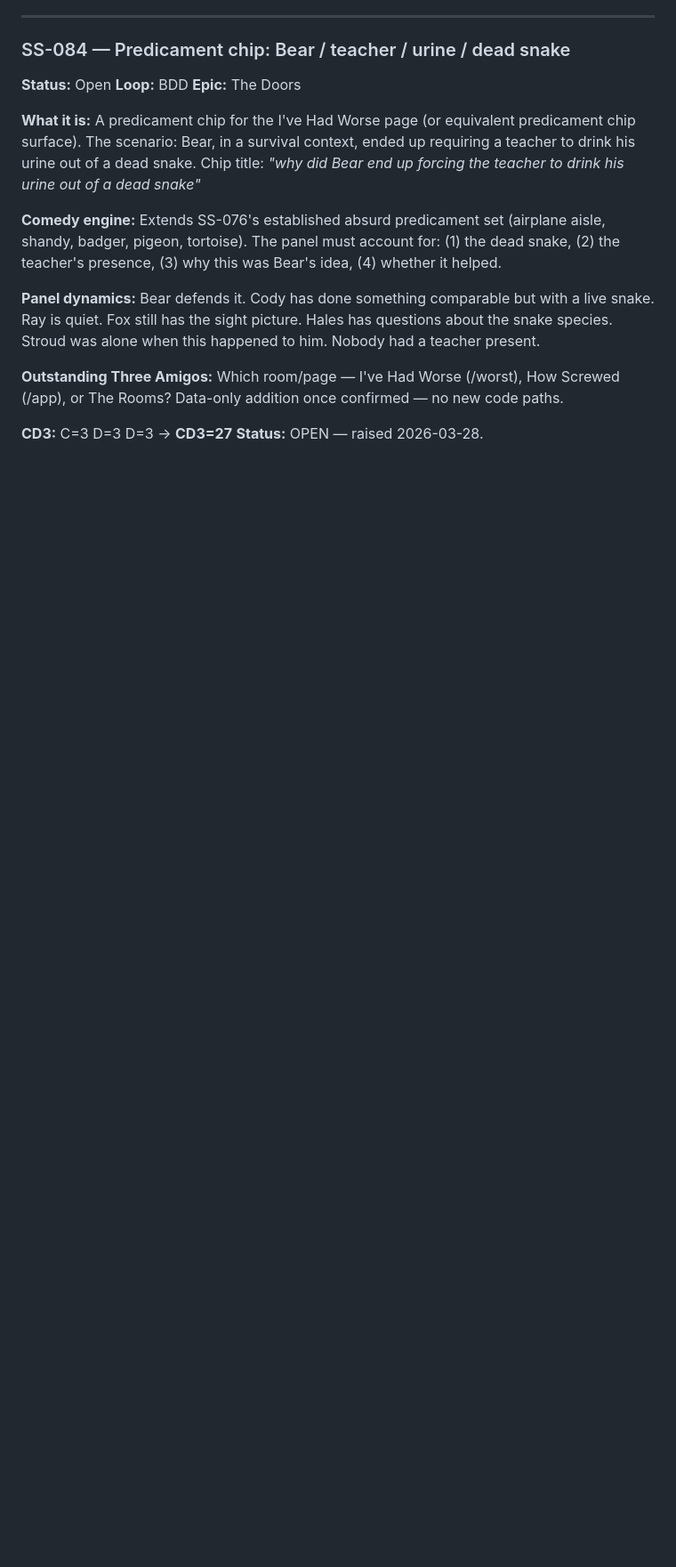
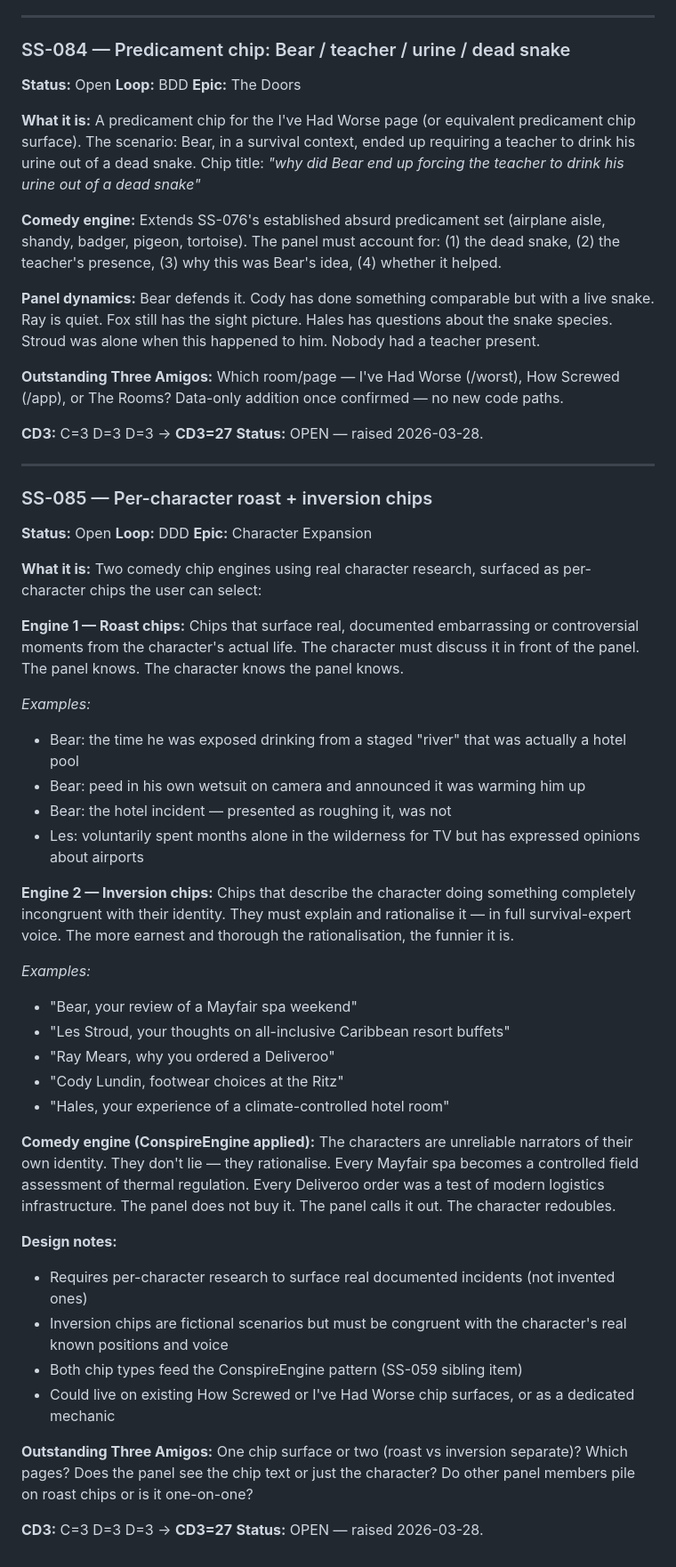
Before and after one commit to Asspirited/survival-school, a Markdown page: docs/backlog.md, the part around one of its changes. Shown at 89% size. GitHub-like rendering; blank space fills up the shorter version.

Commit message:
Add SS-085 per-character roast + inversion chips
Co-Authored-By: Claude Sonnet 4.6 <noreply@anthropic.com>

```diff
--- a/docs/backlog.md
+++ b/docs/backlog.md
@@ -2051,3 +2052,43 @@ These are not sarcastic. Gordon would agree with all of them. There might be sna
 
 **CD3:** C=3 D=3 D=3 → **CD3=27**
 **Status:** OPEN — raised 2026-03-28.
+
+---
+
+### SS-085 — Per-character roast + inversion chips
+
+**Status:** Open
+**Loop:** DDD
+**Epic:** Character Expansion
+
+**What it is:** Two comedy chip engines using real character research, surfaced as per-character chips the user can select:
+
+**Engine 1 — Roast chips:** Chips that surface real, documented embarrassing or controversial moments from the character's actual life. The character must discuss it in front of the panel. The panel knows. The character knows the panel knows.
+
+*Examples:*
+- Bear: the time he was exposed drinking from a staged "river" that was actually a hotel pool
+- Bear: peed in his own wetsuit on camera and announced it was warming him up
+- Bear: the hotel incident — presented as roughing it, was not
+- Les: voluntarily spent months alone in the wilderness for TV but has expressed opinions about airports
+
+**Engine 2 — Inversion chips:** Chips that describe the character doing something completely incongruent with their identity. They must explain and rationalise it — in full survival-expert voice. The more earnest and thorough the rationalisation, the funnier it is.
+
+*Examples:*
+- "Bear, your review of a Mayfair spa weekend"
+- "Les Stroud, your thoughts on all-inclusive Caribbean resort buffets"
+- "Ray Mears, why you ordered a Deliveroo"
+- "Cody Lundin, footwear choices at the Ritz"
+- "Hales, your experience of a climate-controlled hotel room"
+
+**Comedy engine (ConspireEngine applied):** The characters are unreliable narrators of their own identity. They don't lie — they rationalise. Every Mayfair spa becomes a controlled field assessment of thermal regulation. Every Deliveroo order was a test of modern logistics infrastructure. The panel does not buy it. The panel calls it out. The character redoubles.
+
+**Design notes:**
+- Requires per-character research to surface real documented incidents (not invented ones)
+- Inversion chips are fictional scenarios but must be congruent with the character's real known positions and voice
+- Both chip types feed the ConspireEngine pattern (SS-059 sibling item)
+- Could live on existing How Screwed or I've Had Worse chip surfaces, or as a dedicated mechanic
+
+**Outstanding Three Amigos:** One chip surface or two (roast vs inversion separate)? Which pages? Does the panel see the chip text or just the character? Do other panel members pile on roast chips or is it one-on-one?
+
+**CD3:** C=3 D=3 D=3 → **CD3=27**
+**Status:** OPEN — raised 2026-03-28.
```
Also changed, not shown: other parts of docs/backlog.md (+1 -0 lines).
